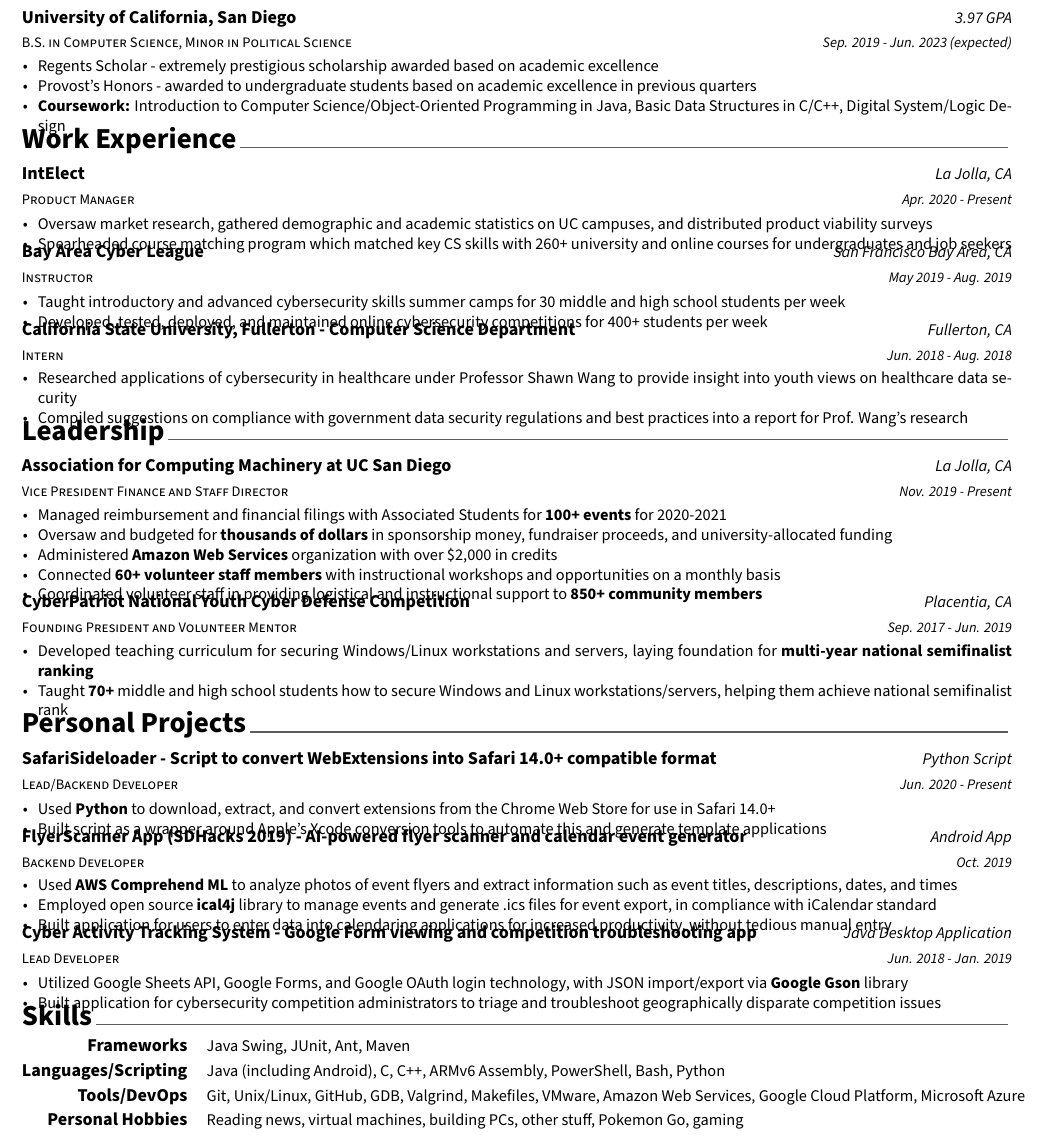
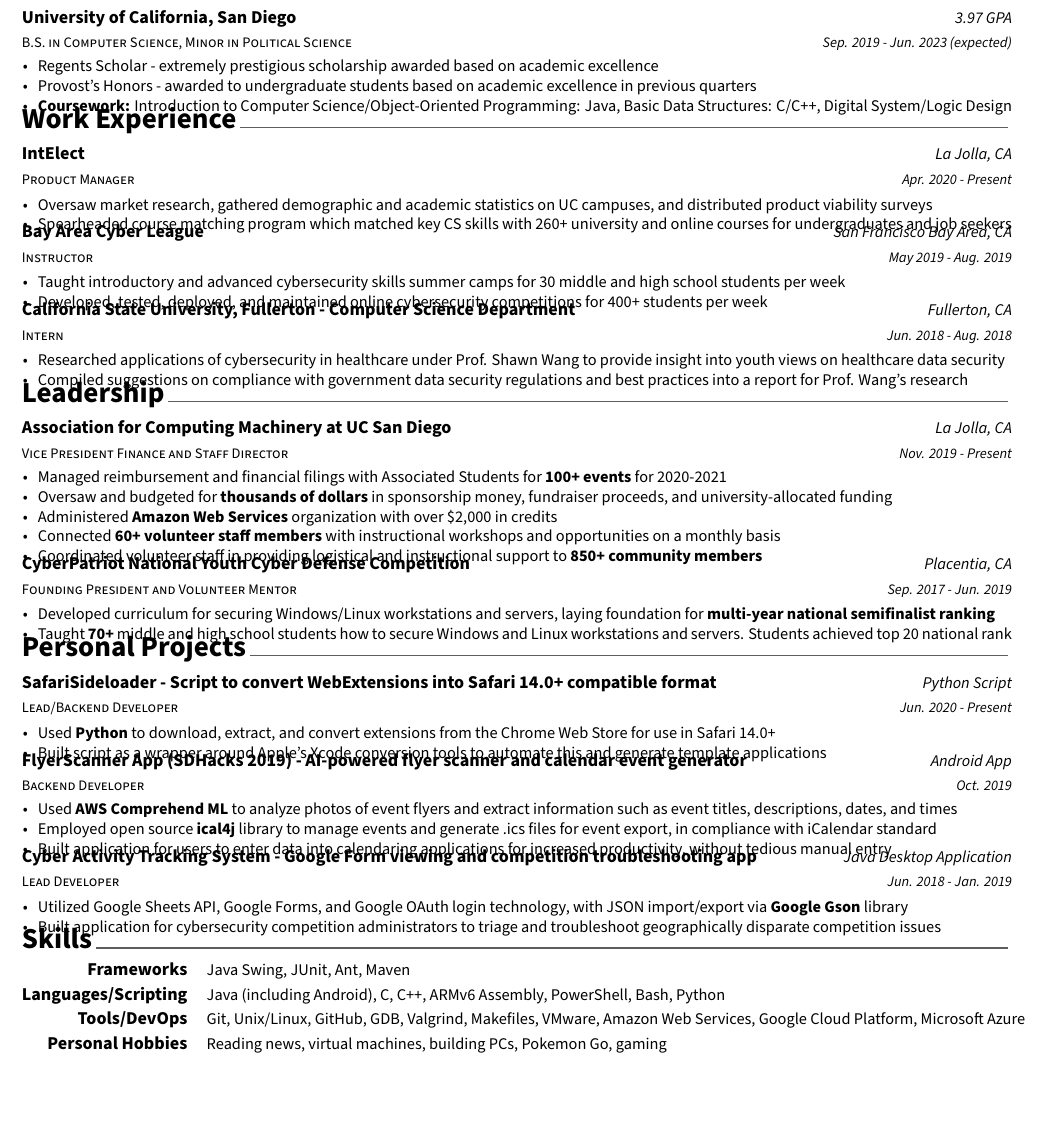
Before and after one commit to hexalellogram/resume, a LaTeX CV (BryceTsuyukiResume.tex, which reads resume/education.tex, resume/experience.tex, resume/leadership.tex): part of the page, cut so that both start at the same text, the shorter picture padded with empty space. Compiled offline with XeLaTeX.

Commit message:
Update descriptions to be 1 line with new heavier font weight

```diff
--- a/resume/education.tex
+++ b/resume/education.tex
@@ -19,7 +19,7 @@
       \begin{cvitems} % Description(s) bullet points
         \item {Regents Scholar - extremely prestigious scholarship awarded based on academic excellence}
         \item {Provost's Honors - awarded to undergraduate students based on academic excellence in previous quarters}
-        \item {\textbf{Coursework:} Introduction to Computer Science/Object-Oriented Programming in Java, Basic Data Structures in C/C++, Digital System/Logic Design}
+        \item {\textbf{Coursework:} Introduction to Computer Science/Object-Oriented Programming: Java, Basic Data Structures: C/C++, Digital System/Logic Design}
       \end{cvitems}
     }
 
--- a/resume/experience.tex
+++ b/resume/experience.tex
@@ -43,7 +43,7 @@
     {Jun. 2018 - Aug. 2018} % Date(s)
     {
       \begin{cvitems} % Description(s) of tasks/responsibilities
-        \item {Researched applications of cybersecurity in healthcare under Professor Shawn Wang to provide insight into youth views on healthcare data security}
+        \item {Researched applications of cybersecurity in healthcare under Prof. Shawn Wang to provide insight into youth views on healthcare data security}
         \item {Compiled suggestions on compliance with government data security regulations and best practices into a report for Prof. Wang's research}
       \end{cvitems}
     }
--- a/resume/leadership.tex
+++ b/resume/leadership.tex
@@ -45,8 +45,8 @@
     {Sep. 2017 - Jun. 2019} % Date(s)
     {
       \begin{cvitems} % Description(s) of experience/contributions/knowledge
-        \item {Developed teaching curriculum for securing Windows/Linux workstations and servers, laying foundation for \textbf{multi-year national semifinalist ranking}}
-        \item {Taught \textbf{70+} middle and high school students how to secure Windows and Linux workstations/servers, helping them achieve national semifinalist rank}
+        \item {Developed curriculum for securing Windows/Linux workstations and servers, laying foundation for \textbf{multi-year national semifinalist ranking}}
+        \item {Taught \textbf{70+} middle and high school students how to secure Windows and Linux workstations and servers. Students achieved top 20 national rank}
       \end{cvitems}
     }
 
--- a/resume/skills.tex
+++ b/resume/skills.tex
@@ -27,7 +27,7 @@
   %---------------------------------------------------------
   \cvskill
   {Personal Hobbies} % Category
-  {Reading news, virtual machines, building PCs, other stuff, Pokemon Go, gaming} % Skills
+  {Reading news, virtual machines, building PCs, Pokemon Go, gaming} % Skills
 
 %---------------------------------------------------------
 \end{cvskills}
```
Also changed, not shown: docs/BryceTsuyukiResume.pdf.
